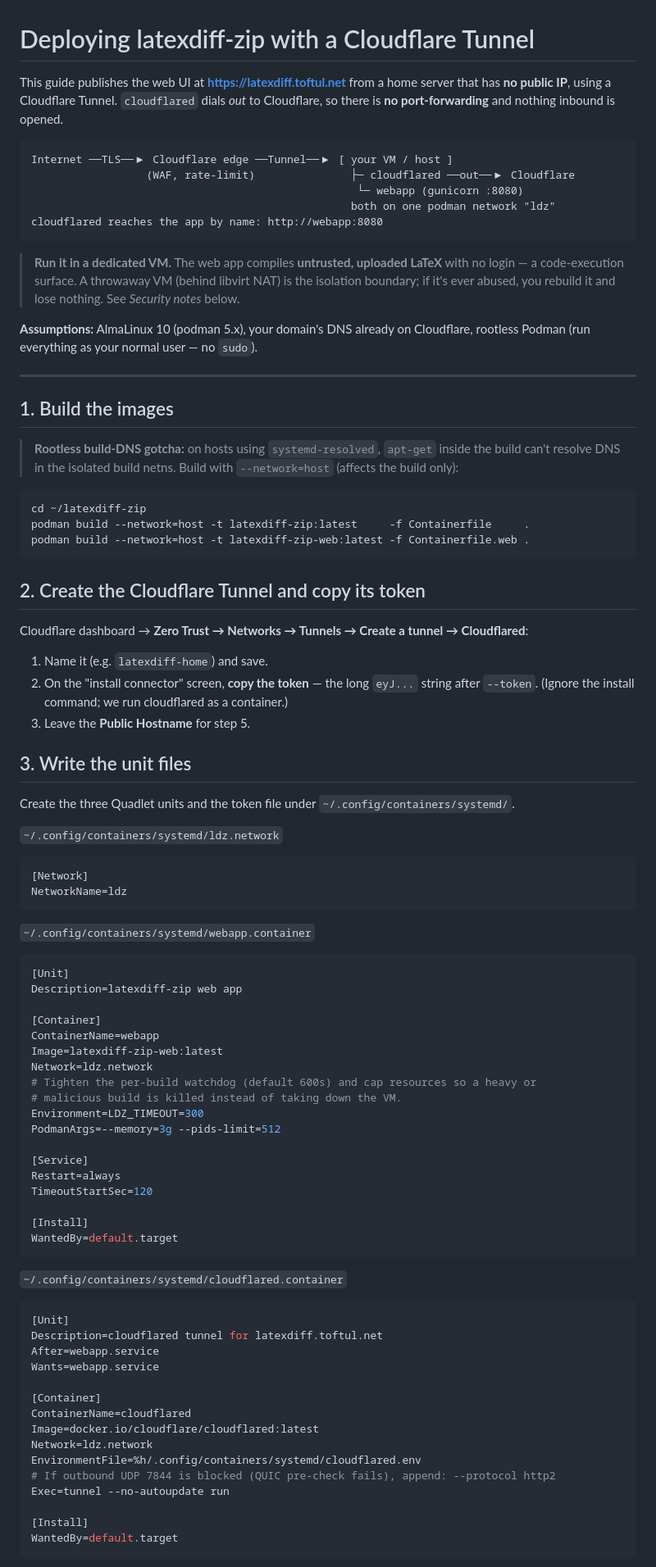
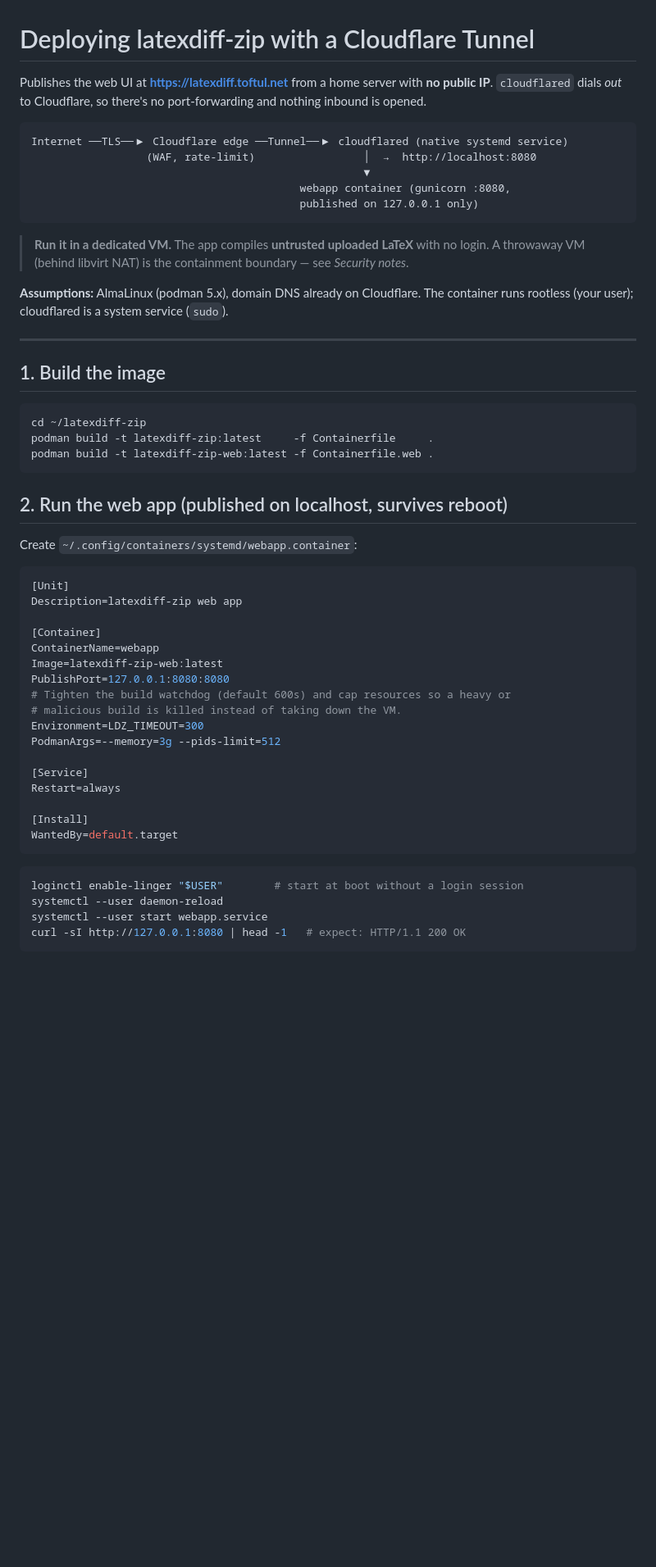
Before and after one commit to toftul/latexdiff-zip, a Markdown page: DEPLOY.md, the part around one of its changes. Shown at 82% size. GitHub-like rendering; blank space fills up the shorter version.

````diff
--- a/DEPLOY.md
+++ b/DEPLOY.md
@@ -1,58 +1,37 @@
 # Deploying latexdiff-zip with a Cloudflare Tunnel
 
-This guide publishes the web UI at **https://latexdiff.toftul.net** from a home server
-that has **no public IP**, using a Cloudflare Tunnel. `cloudflared` dials *out* to
-Cloudflare, so there is **no port-forwarding** and nothing inbound is opened.
+Publishes the web UI at **https://latexdiff.toftul.net** from a home server with **no public
+IP**. `cloudflared` dials *out* to Cloudflare, so there's no port-forwarding and nothing
+inbound is opened.
 
 ```
-Internet ──TLS──▶ Cloudflare edge ──Tunnel──▶ [ your VM / host ]
-                  (WAF, rate-limit)               ├─ cloudflared ──out──▶ Cloudflare
-                                                   └─ webapp (gunicorn :8080)
-                                                  both on one podman network "ldz"
-cloudflared reaches the app by name: http://webapp:8080
+Internet ──TLS──▶ Cloudflare edge ──Tunnel──▶ cloudflared (native systemd service)
+                  (WAF, rate-limit)                 │  →  http://localhost:8080
+                                                    ▼
+                                          webapp container (gunicorn :8080,
+                                          published on 127.0.0.1 only)
 ```
 
-> **Run it in a dedicated VM.** The web app compiles **untrusted, uploaded LaTeX** with no
-> login — a code-execution surface. A throwaway VM (behind libvirt NAT) is the isolation
-> boundary; if it's ever abused, you rebuild it and lose nothing. See *Security notes* below.
+> **Run it in a dedicated VM.** The app compiles **untrusted uploaded LaTeX** with no login.
+> A throwaway VM (behind libvirt NAT) is the containment boundary — see *Security notes*.
 
-**Assumptions:** AlmaLinux 10 (podman 5.x), your domain's DNS already on Cloudflare,
-rootless Podman (run everything as your normal user — no `sudo`).
+**Assumptions:** AlmaLinux (podman 5.x), domain DNS already on Cloudflare. The container runs
+rootless (your user); cloudflared is a system service (`sudo`).
 
 ---
 
-## 1. Build the images
-
-> **Rootless build-DNS gotcha:** on hosts using `systemd-resolved`, `apt-get` inside the
-> build can't resolve DNS in the isolated build netns. Build with `--network=host` (affects
-> the build only):
+## 1. Build the image
 
 ```sh
 cd ~/latexdiff-zip
-podman build --network=host -t latexdiff-zip:latest     -f Containerfile     .
-podman build --network=host -t latexdiff-zip-web:latest -f Containerfile.web .
+podman build -t latexdiff-zip:latest     -f Containerfile     .
+podman build -t latexdiff-zip-web:latest -f Containerfile.web .
 ```
 
-## 2. Create the Cloudflare Tunnel and copy its token
+## 2. Run the web app (published on localhost, survives reboot)
 
-Cloudflare dashboard → **Zero Trust → Networks → Tunnels → Create a tunnel → Cloudflared**:
+Create `~/.config/containers/systemd/webapp.container`:
 
-1. Name it (e.g. `latexdiff-home`) and save.
-2. On the "install connector" screen, **copy the token** — the long `eyJ...` string after
-   `--token`. (Ignore the install command; we run cloudflared as a container.)
-3. Leave the **Public Hostname** for step 5.
-
-## 3. Write the unit files
-
-Create the three Quadlet units and the token file under `~/.config/containers/systemd/`.
-
-`~/.config/containers/systemd/ldz.network`
-```ini
-[Network]
-NetworkName=ldz
-```
-
-`~/.config/containers/systemd/webapp.container`
 ```ini
 [Unit]
 Description=latexdiff-zip web app
@@ -60,36 +39,23 @@ Description=latexdiff-zip web app
 [Container]
 ContainerName=webapp
 Image=latexdiff-zip-web:latest
-Network=ldz.network
-# Tighten the per-build watchdog (default 600s) and cap resources so a heavy or
+PublishPort=127.0.0.1:8080:8080
+# Tighten the build watchdog (default 600s) and cap resources so a heavy or
 # malicious build is killed instead of taking down the VM.
 Environment=LDZ_TIMEOUT=300
 PodmanArgs=--memory=3g --pids-limit=512
 
 [Service]
 Restart=always
-TimeoutStartSec=120
 
 [Install]
 WantedBy=default.target
 ```
 
-`~/.config/containers/systemd/cloudflared.container`
-```ini
-[Unit]
-Description=cloudflared tunnel for latexdiff.toftul.net
-After=webapp.service
-Wants=webapp.service
-
-[Container]
-ContainerName=cloudflared
-Image=docker.io/cloudflare/cloudflared:latest
-Network=ldz.network
-EnvironmentFile=%h/.config/containers/systemd/cloudflared.env
-# If outbound UDP 7844 is blocked (QUIC pre-check fails), append: --protocol http2
-Exec=tunnel --no-autoupdate run
-
-[Install]
-WantedBy=default.target
+```sh
+loginctl enable-linger "$USER"        # start at boot without a login session
+systemctl --user daemon-reload
+systemctl --user start webapp.service
+curl -sI http://127.0.0.1:8080 | head -1   # expect: HTTP/1.1 200 OK
 ```
 
````
Also changed, not shown: other parts of DEPLOY.md (+45 -67 lines).
